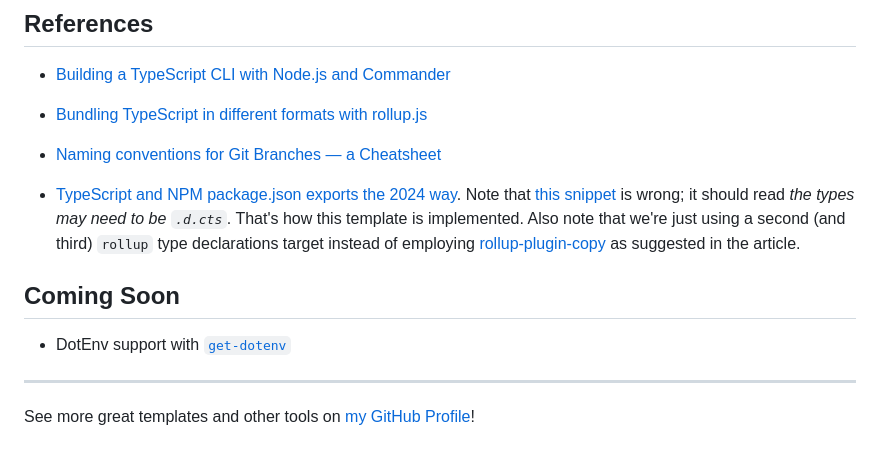
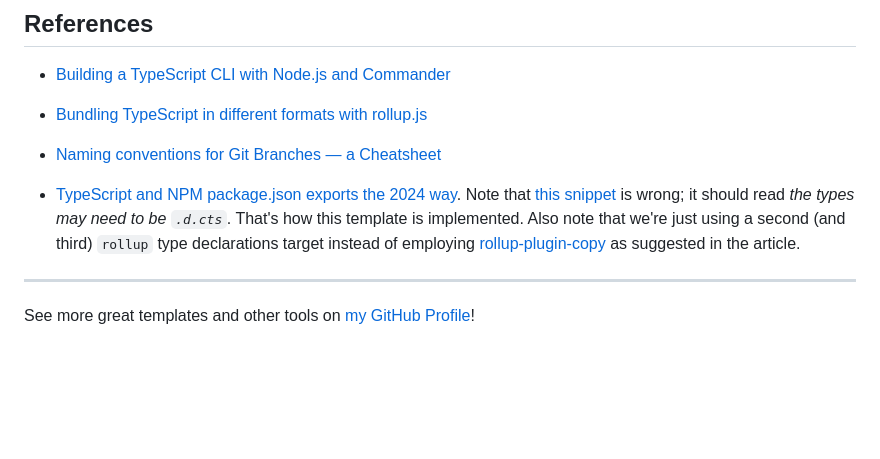
Before and after one commit to karmaniverous/npm-package-template-ts, a Markdown page: README.md, the part around the change. Rendered like a GitHub page; blank space fills up the shorter version.

```diff
--- a/README.md
+++ b/README.md
@@ -197,10 +197,6 @@ To activate this functionality, be sure to run `npx lefthook install` after clon
 
 - [TypeScript and NPM package.json exports the 2024 way](https://www.kravchyk.com/typescript-npm-package-json-exports/). Note that [this snippet](https://www.kravchyk.com/typescript-npm-package-json-exports/#:~:text=the%20types%20may%20need%20to%20be%20.d.cjs) is wrong; it should read _the types may need to be `.d.cts`_. That's how this template is implemented. Also note that we're just using a second (and third) `rollup` type declarations target instead of employing [rollup-plugin-copy](https://www.npmjs.com/package/rollup-plugin-copy) as suggested in the article.
 
-## Coming Soon
-
-- DotEnv support with [`get-dotenv`](https://www.npmjs.com/package/@karmaniverous/get-dotenv)
-
 ---
 
 See more great templates and other tools on
```
